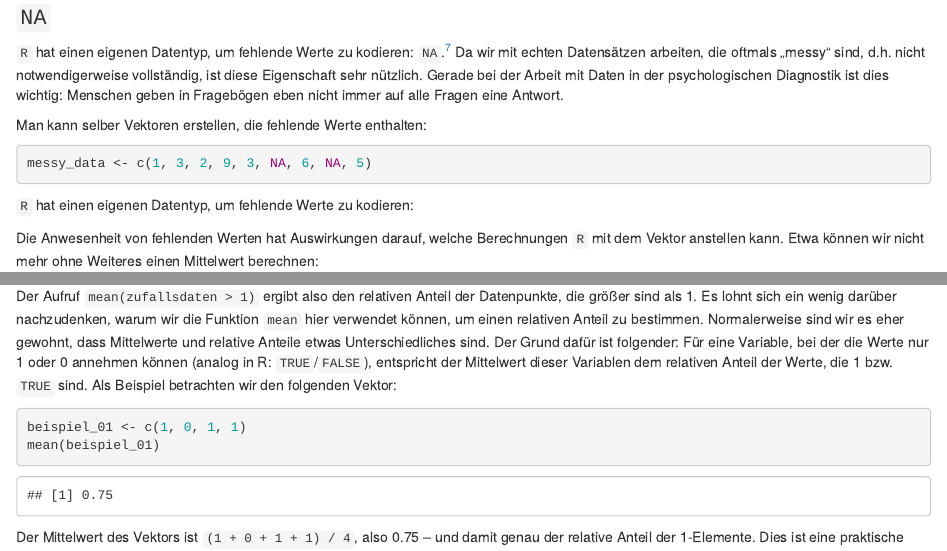
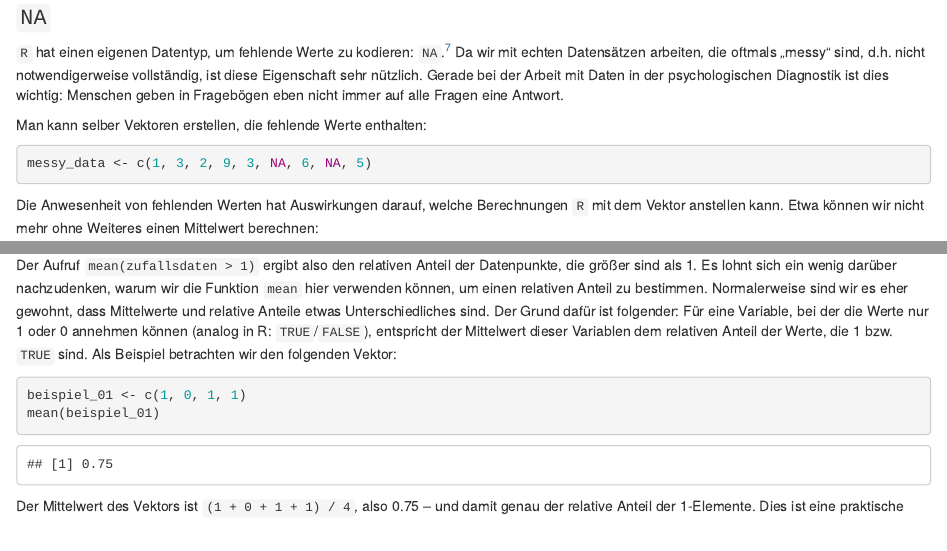
Before and after one commit to m-Py/Testtheorie-R, an R Markdown document (source/02_Vektoren.Rmd): the page in a window 1100 px wide, from 10040 px down, and a second part further down, joined at a grey line. Rendered offline with R 4.5, knitr and Pandoc, with nearby package versions; code that draws random numbers runs with fixed seeds of ours.

Commit message:
warum war das da?

````diff
--- a/source/02_Vektoren.Rmd
+++ b/source/02_Vektoren.Rmd
@@ -616,7 +616,6 @@ Man kann selber Vektoren erstellen, die fehlende Werte enthalten:
 ```{r}
 messy_data <- c(1, 3, 2, 9, 3, NA, 6, NA, 5)
 ```
-`R` hat einen eigenen Datentyp, um fehlende Werte zu kodieren:
 
 Die Anwesenheit von fehlenden Werten hat Auswirkungen darauf, welche
 Berechnungen `R` mit dem Vektor anstellen kann. Etwa können wir nicht
@@ -823,7 +822,7 @@ mean(zufallsdaten > 1)
 
 Der Aufruf `mean(zufallsdaten > 1)` ergibt also den relativen Anteil der
 Datenpunkte, die größer sind als 1. Es lohnt sich ein wenig darüber
-nachzudenken, warum wir die Funktion `mean` hier verwendet können, um
+nachzudenken, warum wir die Funktion `mean` hier verwenden können, um
 einen relativen Anteil zu bestimmen. Normalerweise sind wir es eher
 gewohnt, dass Mittelwerte und relative Anteile etwas Unterschiedliches
 sind. Der Grund dafür ist folgender: Für eine Variable, bei der die
````
Also changed, not shown: Testtheorie mit R.pdf, source/02_Vektoren.Rmd (4 more changed lines).
